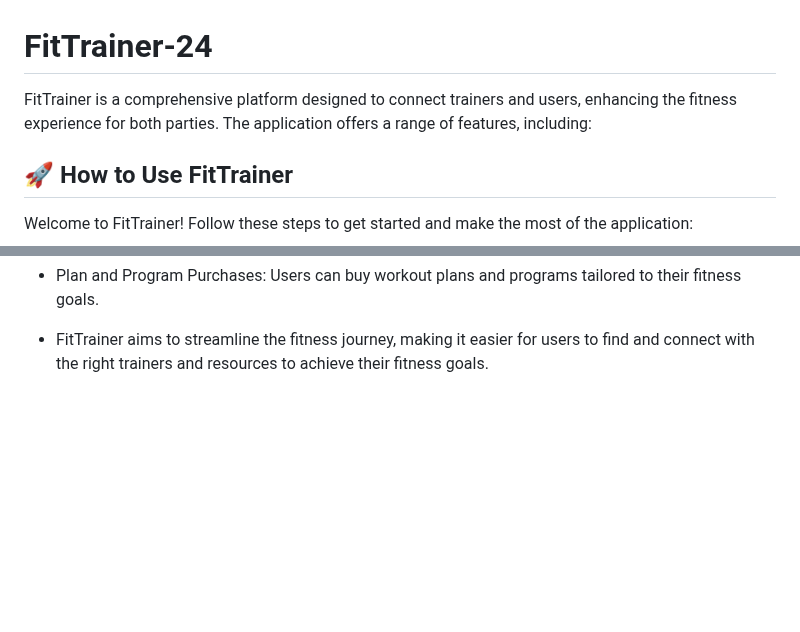
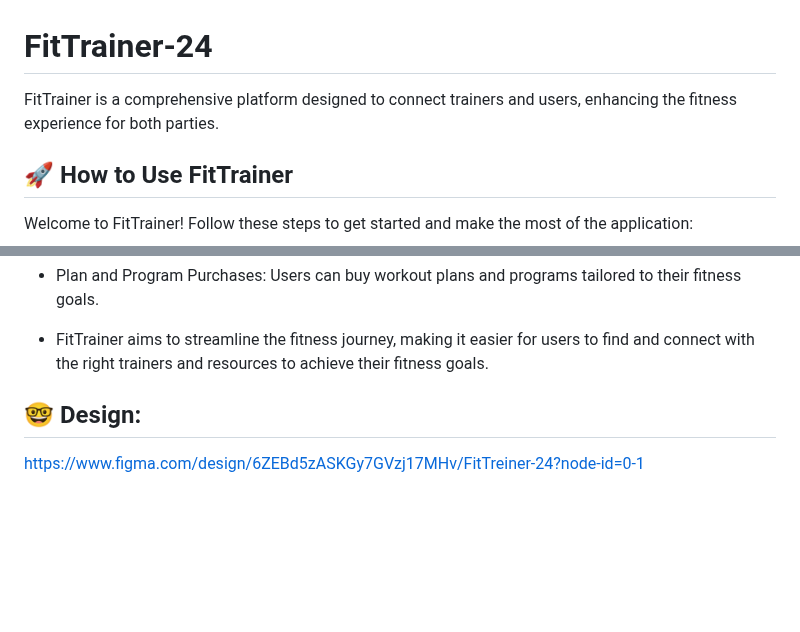
Before and after one commit to EvillDeadSpace/FitTrainer-24-Mobile, a Markdown page: README.md, 2 parts joined by grey strips. Drawn GitHub-style; blank space fills up the shorter version.

```diff
--- a/README.md
+++ b/README.md
@@ -1,7 +1,7 @@
 # FitTrainer-24
 
 
-FitTrainer is a comprehensive platform designed to connect trainers and users, enhancing the fitness experience for both parties. The application offers a range of features, including:
+FitTrainer is a comprehensive platform designed to connect trainers and users, enhancing the fitness experience for both parties.
 
 
 
@@ -41,6 +41,9 @@ Please be aware that user data security is a priority for us. However, to ensure
 - FitTrainer aims to streamline the fitness journey, making it easier for users to find and connect with the right trainers and resources to achieve their fitness goals.
 
 
+## 🤓 Design:
+https://www.figma.com/design/6ZEBd5zASKGy7GVzj17MHv/FitTreiner-24?node-id=0-1
+
 
 <br>
 <br>
```
